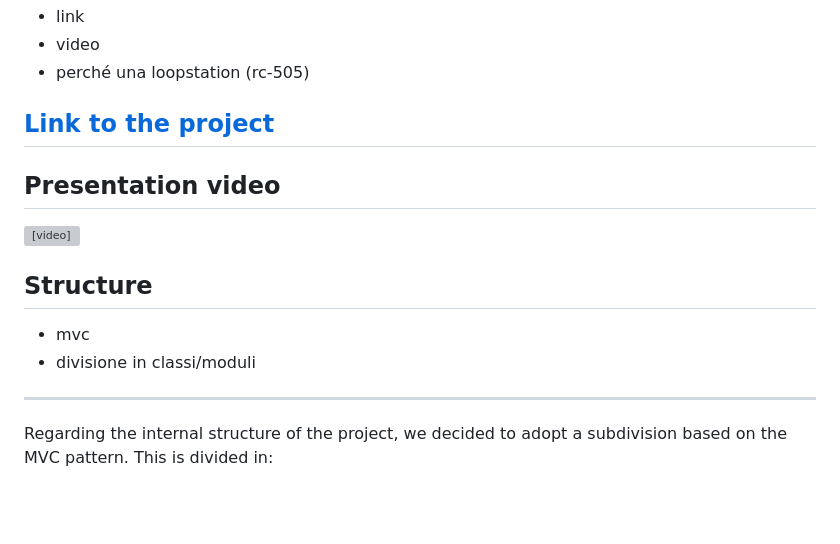
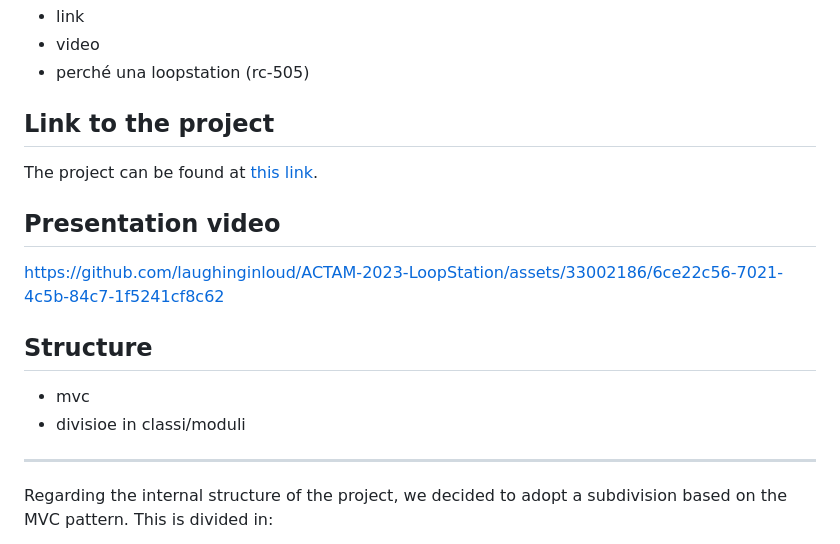
Before and after one commit to laughinginloud/ACTAM-2023-LoopStation, a Markdown page: README.md, the part around the change. Drawn GitHub-style; blank space fills up the shorter version; grey boxes are pictures that could not be loaded.

Commit message:
Fix embed del video

```diff
--- a/README.md
+++ b/README.md
@@ -4,19 +4,18 @@
 - video
 - perché una loopstation (rc-505)
 
-## [Link to the project](https://laughinginloud.github.io/ACTAM-2023-LoopStation/)
+## Link to the project
+
+The project can be found at [this link](https://laughinginloud.github.io/ACTAM-2023-LoopStation/).
 
 ## Presentation video
 
-<video controls>
- <source src="ACTAM.mp4" type="video/mp4">
-Presentation video
-</video>
+https://github.com/laughinginloud/ACTAM-2023-LoopStation/assets/33002186/6ce22c56-7021-4c5b-84c7-1f5241cf8c62
 
 ## Structure
 
 - mvc
-- divisione in classi/moduli
+- divisioe in classi/moduli
 ---
 
 Regarding the internal structure of the project, we decided to adopt a subdivision
```
